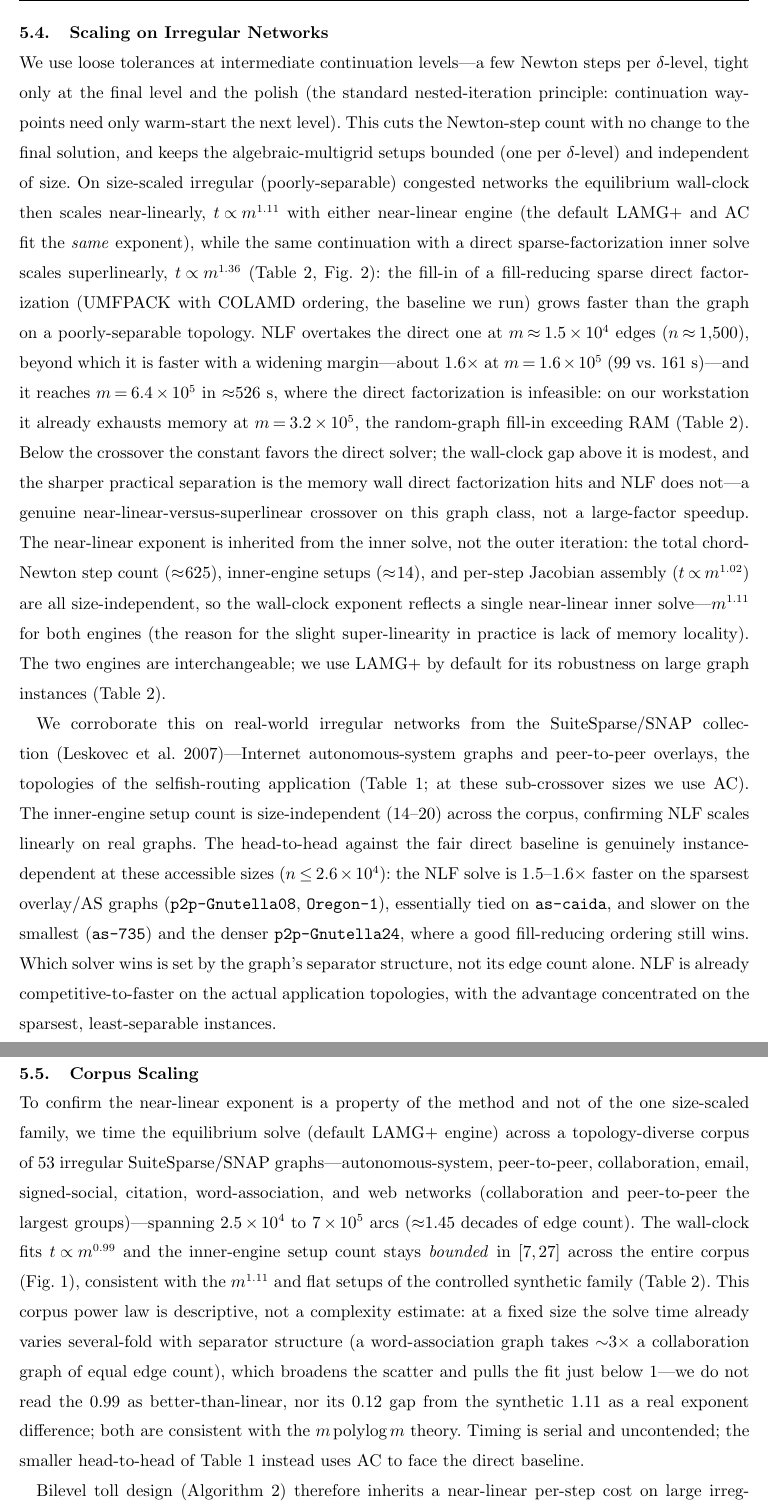
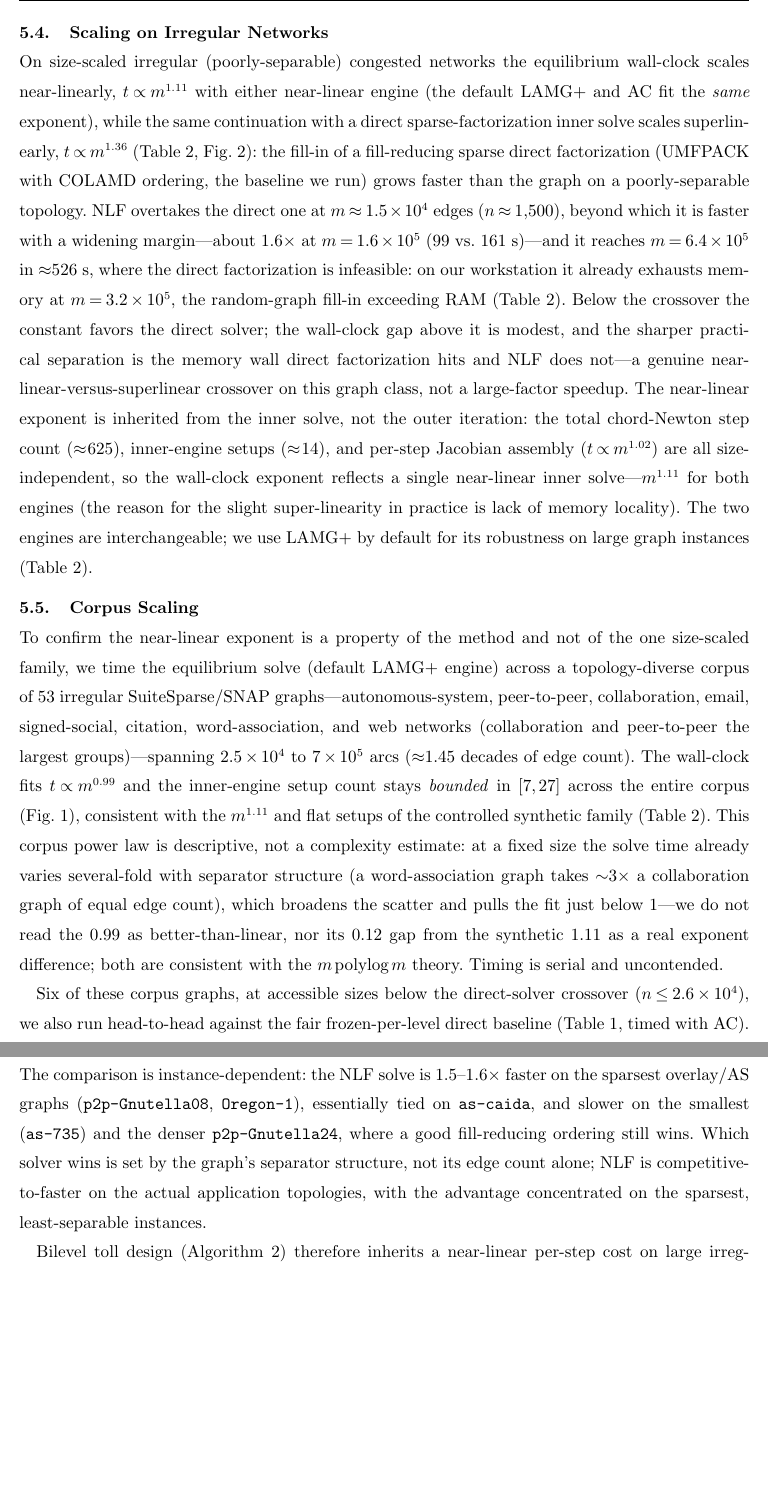
Before and after one commit to orenlivne/dnlf, a LaTeX document (doc/dnlf_ijoc.tex): two parts of pages 9 and 10 of 19, joined at a grey line, cut so that both start at the same text, the shorter picture padded with empty space. Compiled offline with pdfLaTeX.

Commit message:
results: present corpus scaling before the head-to-head (now framed as a subset of the corpus); drop redundant loose-tolerances opener; AMG->inner-engine setups

```diff
--- a/doc/dnlf_ijoc.tex
+++ b/doc/dnlf_ijoc.tex
@@ -315,11 +315,7 @@ within the $\sim10^{-6}$ second-order neighborhood of stationarity. The reductio
 multicommodity instances of \cref{sec:mc}.
 
 \subsection{Scaling on Irregular Networks}
-We use loose tolerances at intermediate continuation levels---a few Newton steps per $\delta$-level, tight only
-at the final level and the polish (the standard nested-iteration principle: continuation waypoints need only
-warm-start the next level). This cuts the Newton-step count with no change to the final solution, and keeps the
-algebraic-multigrid setups bounded (one per $\delta$-level) and independent of size. On size-scaled irregular
-(poorly-separable) congested networks the equilibrium wall-clock then scales near-linearly, $t\propto m^{1.11}$
+On size-scaled irregular (poorly-separable) congested networks the equilibrium wall-clock scales near-linearly, $t\propto m^{1.11}$
 with either near-linear engine (the default LAMG$+$ and AC fit the \emph{same} exponent), while
 the same continuation with a direct sparse-factorization inner solve scales superlinearly, $t\propto m^{1.36}$
 (\cref{tab:scaling}, \cref{fig:scaling}): the fill-in of a fill-reducing sparse direct factorization (UMFPACK with
@@ -336,17 +332,6 @@ all size-independent, so the wall-clock exponent reflects a single {near-linear
 for both engines (the reason for the slight super-linearity in practice is lack of memory locality). The two engines are
 interchangeable; we use LAMG$+$ by default for its robustness on large graph instances (\cref{tab:scaling}).
 
-We corroborate this on real-world irregular networks from the SuiteSparse/SNAP collection~\citep{leskovec2007}---Internet
-autonomous-system graphs and peer-to-peer overlays, the topologies of the selfish-routing application
-(\cref{tab:corpus}; at these sub-crossover sizes we use AC). The inner-engine setup count is size-independent ($14$--$20$) across the corpus, confirming
-NLF scales linearly on real graphs. The head-to-head against the fair direct baseline is genuinely
-instance-dependent at these accessible sizes ($n\le2.6\times10^4$): the NLF solve is $1.5$--$1.6\times$
-faster on the sparsest overlay/AS graphs (\texttt{p2p-Gnutella08}, \texttt{Oregon-1}), essentially tied on
-\texttt{as-caida}, and slower on the smallest (\texttt{as-735}) and the denser \texttt{p2p-Gnutella24}, where a
-good fill-reducing ordering still wins. Which solver wins is set by the graph's separator structure, not its
-edge count alone. NLF is already competitive-to-faster on the actual application
-topologies, with the advantage concentrated on the sparsest, least-separable instances.
-
 \subsection{Corpus Scaling}
 To confirm the near-linear exponent is a property of the method and not of the one size-scaled family, we time
 the equilibrium solve (default LAMG$+$ engine) across a topology-diverse corpus of $53$ irregular
@@ -359,8 +344,9 @@ $t\propto m^{0.99}$ and the inner-engine setup count stays \emph{bounded} in $[7
 time already varies several-fold with separator structure (a word-association graph takes ${\sim}3\times$ a
 collaboration graph of equal edge count), which broadens the scatter and pulls the fit just below $1$---we do not
 read the $0.99$ as better-than-linear, nor its $0.12$ gap from the synthetic $1.11$ as a real exponent
-difference; both are consistent with the $m\,\mathrm{polylog}\,m$ theory. Timing is serial and uncontended; the
-smaller head-to-head of \cref{tab:corpus} instead uses AC to face the direct baseline.
+difference; both are consistent with the $m\,\mathrm{polylog}\,m$ theory. Timing is serial and uncontended.
+
+Six of these corpus graphs, at accessible sizes below the direct-solver crossover ($n\le2.6\times10^4$), we also run head-to-head against the fair frozen-per-level direct baseline (\cref{tab:corpus}, timed with AC). The comparison is instance-dependent: the NLF solve is $1.5$--$1.6\times$ faster on the sparsest overlay/AS graphs (\texttt{p2p-Gnutella08}, \texttt{Oregon-1}), essentially tied on \texttt{as-caida}, and slower on the smallest (\texttt{as-735}) and the denser \texttt{p2p-Gnutella24}, where a good fill-reducing ordering still wins. Which solver wins is set by the graph's separator structure, not its edge count alone; NLF is competitive-to-faster on the actual application topologies, with the advantage concentrated on the sparsest, least-separable instances.
 
 \begin{figure}\centering\includegraphics[width=.6\linewidth]{dnlf_corpus.pdf}
 \caption{Equilibrium solve time (default LAMG$+$ engine) vs.\ edge count across a topology-diverse corpus of
```
Also changed, not shown: doc/dnlf_ijoc.pdf, doc/dnlf_ijoc.tex (2 more changed lines).
